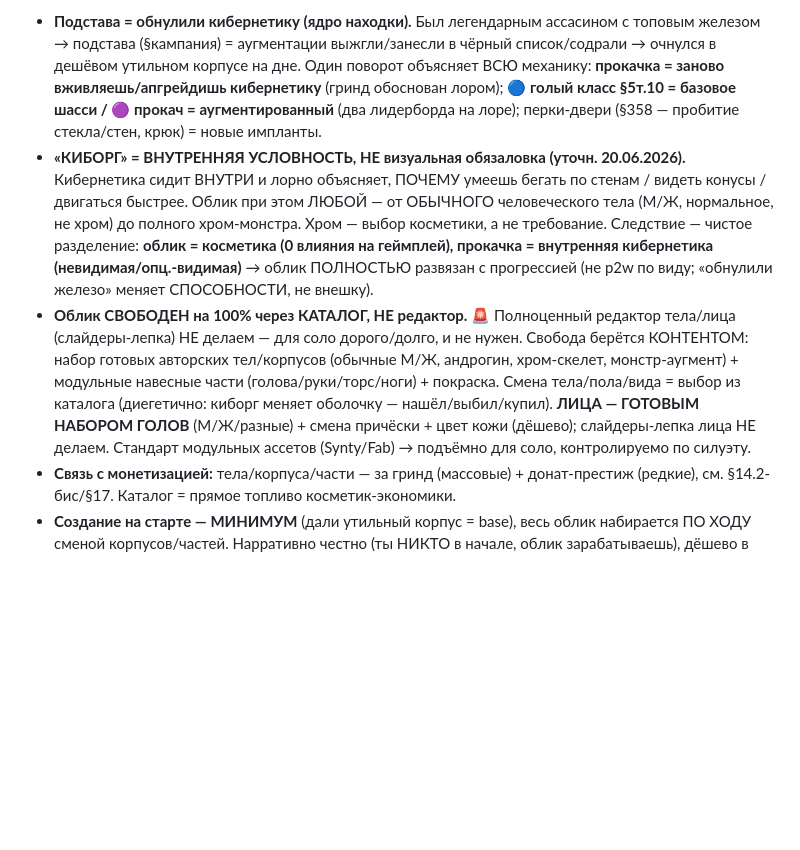
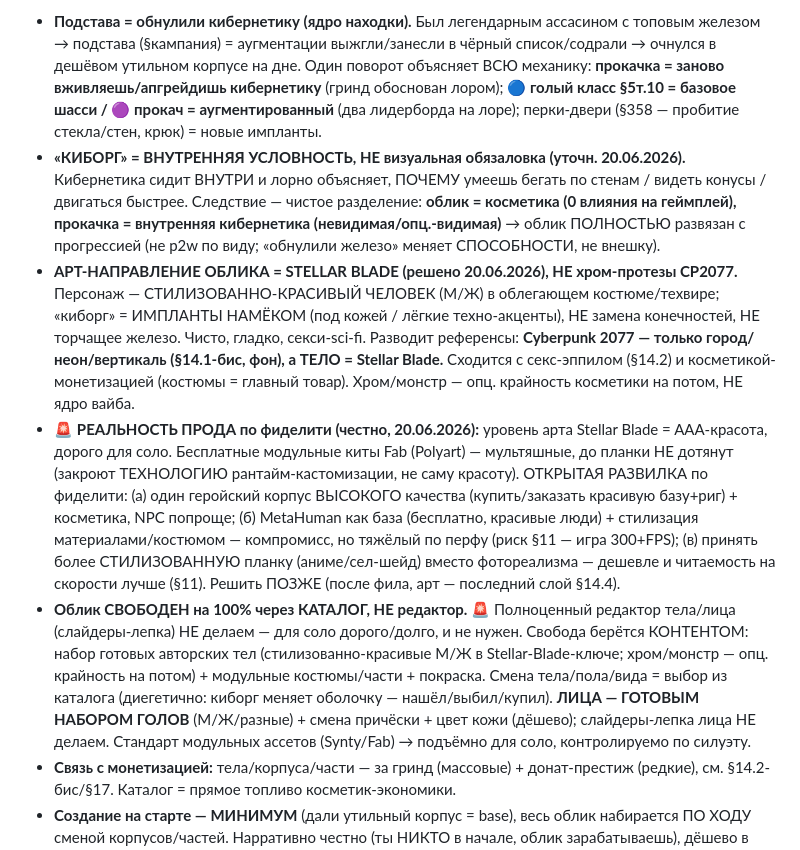
Before and after one commit to Mokhnatti/movement-parkour-racer, a Markdown page: PLAN.md, the part around the change. Drawn GitHub-style; blank space fills up the shorter version.

Commit message:
Арт персонажа = Stellar Blade (красивый человек + импланты намёком, не хром-протезы); честная развилка по фиделити для соло

```diff
--- a/PLAN.md
+++ b/PLAN.md
@@ -216,8 +216,10 @@ UE 5.8 (вышел 17.06.2026) — официальный MCP-плагин в д
 
 14.2-тер **ПРОТАГОНИСТ + МОДЕЛЬ КАСТОМИЗАЦИИ (решено 20.06.2026) — личность задана, тело свободно.** Развязка конфликта «месть требует заданного героя» vs «хотим любой облик (М/Ж/андрогин/монстр/что угодно)»: герой — КИБОРГ, **личность ≠ тело**. Постоянна ЛИЧНОСТЬ (голос, почерк, история, прозвище), тело — СМЕННЫЙ КОРПУС.
 - **Подстава = обнулили кибернетику (ядро находки).** Был легендарным ассасином с топовым железом → подстава (§кампания) = аугментации выжгли/занесли в чёрный список/содрали → очнулся в дешёвом утильном корпусе на дне. Один поворот объясняет ВСЮ механику: **прокачка = заново вживляешь/апгрейдишь кибернетику** (гринд обоснован лором); **🔵 голый класс §5т.10 = базовое шасси / 🟣 прокач = аугментированный** (два лидерборда на лоре); перки-двери (§358 — пробитие стекла/стен, крюк) = новые импланты.
-- **«КИБОРГ» = ВНУТРЕННЯЯ УСЛОВНОСТЬ, НЕ визуальная обязаловка (уточн. 20.06.2026).** Кибернетика сидит ВНУТРИ и лорно объясняет, ПОЧЕМУ умеешь бегать по стенам / видеть конусы / двигаться быстрее. Облик при этом ЛЮБОЙ — от ОБЫЧНОГО человеческого тела (М/Ж, нормальное, не хром) до полного хром-монстра. Хром — выбор косметики, а не требование. Следствие — чистое разделение: **облик = косметика (0 влияния на геймплей), прокачка = внутренняя кибернетика (невидимая/опц.-видимая)** → облик ПОЛНОСТЬЮ развязан с прогрессией (не p2w по виду; «обнулили железо» меняет СПОСОБНОСТИ, не внешку).
-- **Облик СВОБОДЕН на 100% через КАТАЛОГ, НЕ редактор.** 🚨 Полноценный редактор тела/лица (слайдеры-лепка) НЕ делаем — для соло дорого/долго, и не нужен. Свобода берётся КОНТЕНТОМ: набор готовых авторских тел/корпусов (обычные М/Ж, андрогин, хром-скелет, монстр-аугмент) + модульные навесные части (голова/руки/торс/ноги) + покраска. Смена тела/пола/вида = выбор из каталога (диегетично: киборг меняет оболочку — нашёл/выбил/купил). **ЛИЦА — ГОТОВЫМ НАБОРОМ ГОЛОВ** (М/Ж/разные) + смена причёски + цвет кожи (дёшево); слайдеры-лепка лица НЕ делаем. Стандарт модульных ассетов (Synty/Fab) → подъёмно для соло, контролируемо по силуэту.
+- **«КИБОРГ» = ВНУТРЕННЯЯ УСЛОВНОСТЬ, НЕ визуальная обязаловка (уточн. 20.06.2026).** Кибернетика сидит ВНУТРИ и лорно объясняет, ПОЧЕМУ умеешь бегать по стенам / видеть конусы / двигаться быстрее. Следствие — чистое разделение: **облик = косметика (0 влияния на геймплей), прокачка = внутренняя кибернетика (невидимая/опц.-видимая)** → облик ПОЛНОСТЬЮ развязан с прогрессией (не p2w по виду; «обнулили железо» меняет СПОСОБНОСТИ, не внешку).
+- **АРТ-НАПРАВЛЕНИЕ ОБЛИКА = STELLAR BLADE (решено 20.06.2026), НЕ хром-протезы CP2077.** Персонаж — СТИЛИЗОВАННО-КРАСИВЫЙ ЧЕЛОВЕК (М/Ж) в облегающем костюме/техвире; «киборг» = ИМПЛАНТЫ НАМЁКОМ (под кожей / лёгкие техно-акценты), НЕ замена конечностей, НЕ торчащее железо. Чисто, гладко, секси-sci-fi. Разводит референсы: **Cyberpunk 2077 — только город/неон/вертикаль (§14.1-бис, фон), а ТЕЛО = Stellar Blade.** Сходится с секс-эппилом (§14.2) и косметикой-монетизацией (костюмы = главный товар). Хром/монстр — опц. крайность косметики на потом, НЕ ядро вайба.
+- 🚨 **РЕАЛЬНОСТЬ ПРОДА по фиделити (честно, 20.06.2026):** уровень арта Stellar Blade = AAA-красота, дорого для соло. Бесплатные модульные киты Fab (Polyart) — мультяшные, до планки НЕ дотянут (закроют ТЕХНОЛОГИЮ рантайм-кастомизации, не саму красоту). ОТКРЫТАЯ РАЗВИЛКА по фиделити: (а) один геройский корпус ВЫСОКОГО качества (купить/заказать красивую базу+риг) + косметика, NPC попроще; (б) MetaHuman как база (бесплатно, красивые люди) + стилизация материалами/костюмом — компромисс, но тяжёлый по перфу (риск §11 — игра 300+FPS); (в) принять более СТИЛИЗОВАННУЮ планку (аниме/сел-шейд) вместо фотореализма — дешевле и читаемость на скорости лучше (§11). Решить ПОЗЖЕ (после фила, арт — последний слой §14.4).
+- **Облик СВОБОДЕН на 100% через КАТАЛОГ, НЕ редактор.** 🚨 Полноценный редактор тела/лица (слайдеры-лепка) НЕ делаем — для соло дорого/долго, и не нужен. Свобода берётся КОНТЕНТОМ: набор готовых авторских тел (стилизованно-красивые М/Ж в Stellar-Blade-ключе; хром/монстр — опц. крайность на потом) + модульные костюмы/части + покраска. Смена тела/пола/вида = выбор из каталога (диегетично: киборг меняет оболочку — нашёл/выбил/купил). **ЛИЦА — ГОТОВЫМ НАБОРОМ ГОЛОВ** (М/Ж/разные) + смена причёски + цвет кожи (дёшево); слайдеры-лепка лица НЕ делаем. Стандарт модульных ассетов (Synty/Fab) → подъёмно для соло, контролируемо по силуэту.
 - **Связь с монетизацией:** тела/корпуса/части — за гринд (массовые) + донат-престиж (редкие), см. §14.2-бис/§17. Каталог = прямое топливо косметик-экономики.
 - **Создание на старте — МИНИМУМ** (дали утильный корпус = base), весь облик набирается ПО ХОДУ сменой корпусов/частей. Нарративно честно (ты НИКТО в начале, облик зарабатываешь), дёшево в проде.
 - **Читаемость силуэта (§14.2-бис) без маски:** (1) правило дизайна — корпуса/скины проектируем с читаемым контуром (про пропорции, не про конкретный облик); (2) **сигнатурный неон-акцент** — игрок выбирает цвет/глиф «подписи» (связь §14.1-бис неон=язык), видно на скорости = твоя метка при любом облике.
```
